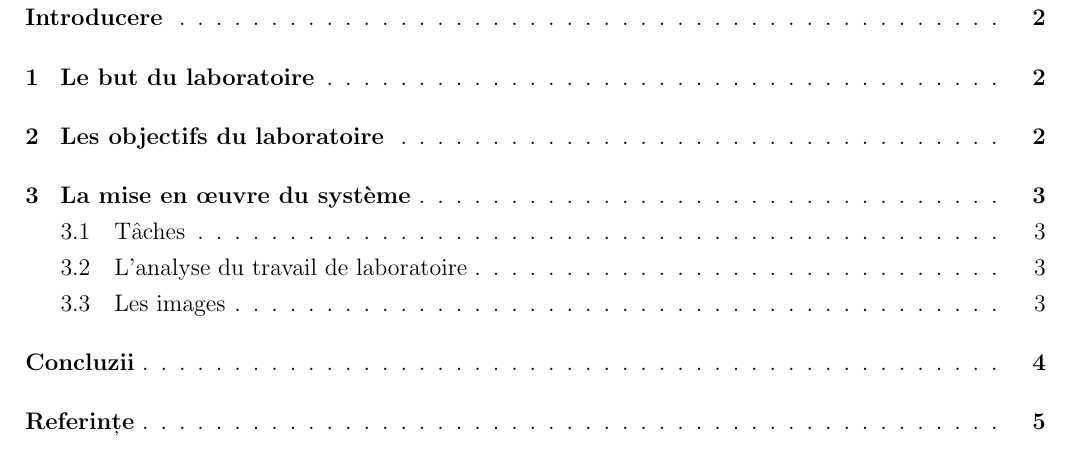
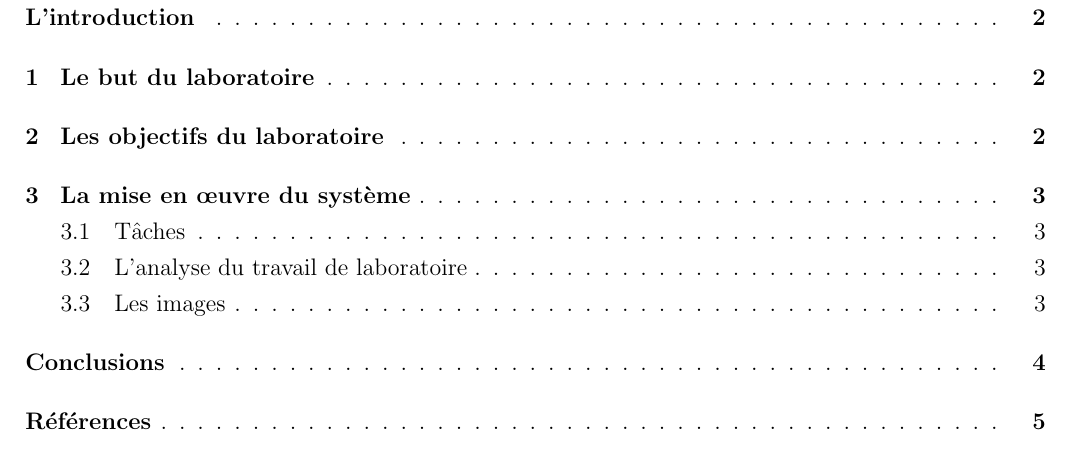
Before and after one commit to Alexx-G/PAD-labs, a LaTeX document (TEX template/Lab_template.tex): part of page 2 of 6, cut at the place of the change. Compiled offline with pdfLaTeX.

Commit message:
Update sections title

```diff
--- a/TEX template/Lab_template.tex
+++ b/TEX template/Lab_template.tex
@@ -24,7 +24,7 @@
 %INTRODUCERE
 %\setcounter{page}{17}
 \phantomsection
-\addcontentsline{toc}{section}{Introducere}
+\addcontentsline{toc}{section}{L'introduction}
 \input{Introduction.tex}
 \cleardoublepage
 
@@ -35,12 +35,12 @@
 
 %CONCLUZII
 \phantomsection
-\addcontentsline{toc}{section}{Concluzii}
+\addcontentsline{toc}{section}{Conclusions}
 \input{Conclusions.tex}
 \cleardoublepage
 
 \cleardoublepage
-\addcontentsline{toc}{section}{Referințe}
+\addcontentsline{toc}{section}{Références}
 \input{biblio.tex}
 \cleardoublepage
 
```
